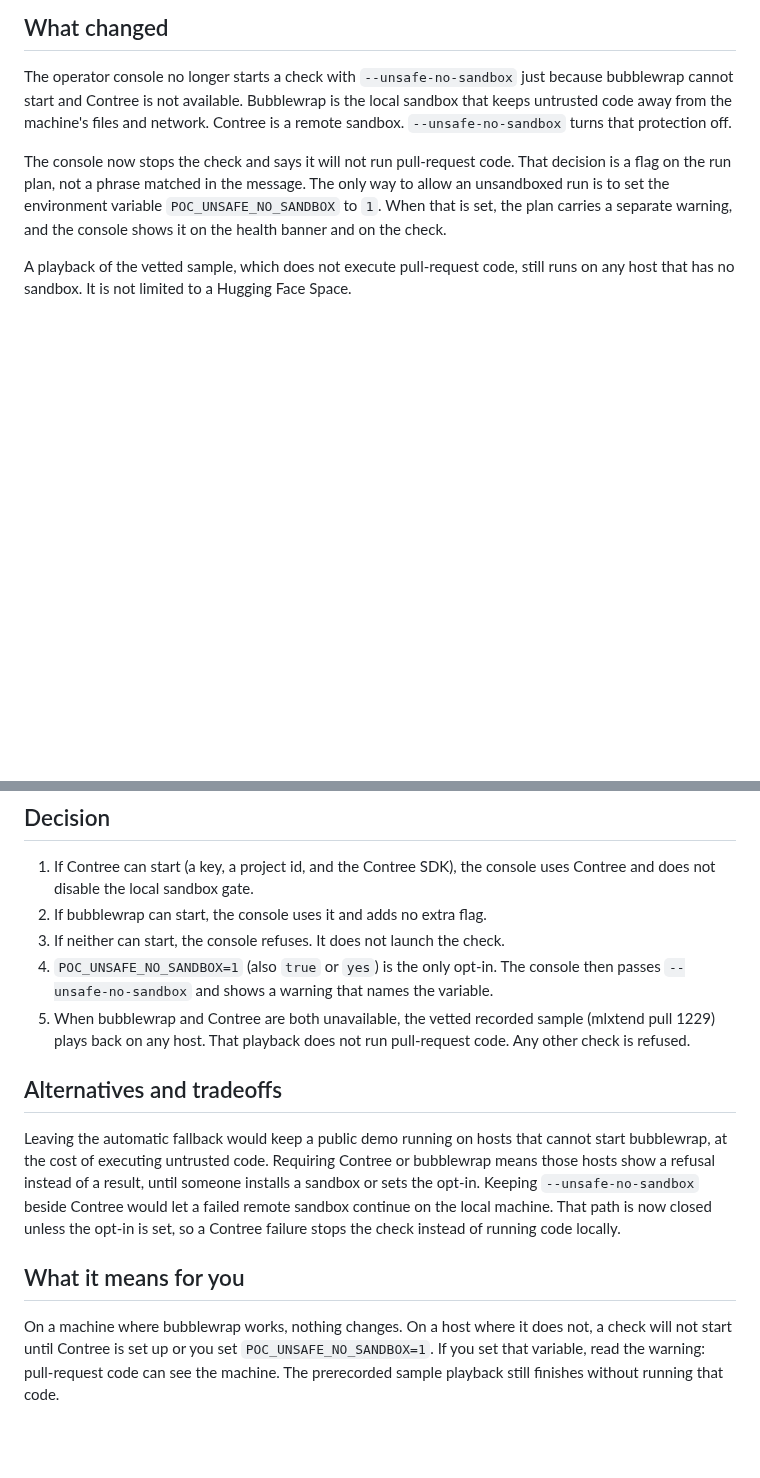
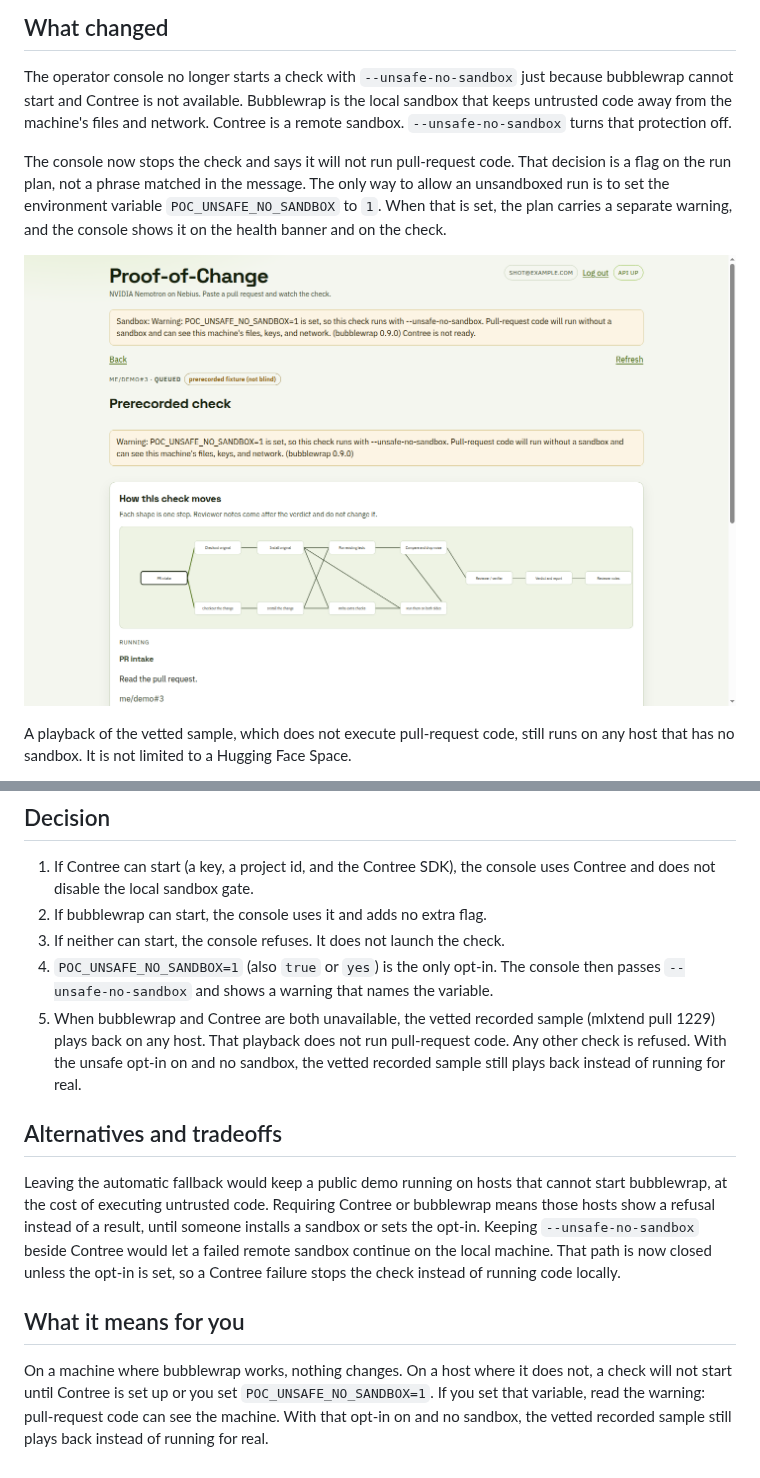
Before and after one commit to aritracodesbad123/Proof-of-change, a Markdown page: docs/decisions/2026-10-21-console-refuses-unsandboxed.md, 2 parts joined by grey strips. Drawn GitHub-style; pictures changed too: docs/images/check_screen_unsandboxed_warning.png (added); blank space fills up the shorter version.

Commit message:
Show the unsandboxed warning and note that the sample still plays back.
The check-screen screenshot sits with the sandbox decision. With the unsafe opt-in on and no sandbox, the vetted recorded sample still plays back instead of running for real.

Co-authored-by: Aritra Chakraborty <aritracodesbad123@users.noreply.github.com>

```diff
--- a/docs/decisions/2026-10-21-console-refuses-unsandboxed.md
+++ b/docs/decisions/2026-10-21-console-refuses-unsandboxed.md
@@ -8,6 +8,8 @@
 The operator console no longer starts a check with `--unsafe-no-sandbox` just because bubblewrap cannot start and Contree is not available. Bubblewrap is the local sandbox that keeps untrusted code away from the machine's files and network. Contree is a remote sandbox. `--unsafe-no-sandbox` turns that protection off.
 
 The console now stops the check and says it will not run pull-request code. That decision is a flag on the run plan, not a phrase matched in the message. The only way to allow an unsandboxed run is to set the environment variable `POC_UNSAFE_NO_SANDBOX` to `1`. When that is set, the plan carries a separate warning, and the console shows it on the health banner and on the check.
+
+![Check screen showing the unsandboxed warning](../images/check_screen_unsandboxed_warning.png)
 
 A playback of the vetted sample, which does not execute pull-request code, still runs on any host that has no sandbox. It is not limited to a Hugging Face Space.
 
@@ -23,7 +25,7 @@ Pull-request code is untrusted. Running it without a sandbox can expose files, k
 2. If bubblewrap can start, the console uses it and adds no extra flag.
 3. If neither can start, the console refuses. It does not launch the check.
 4. `POC_UNSAFE_NO_SANDBOX=1` (also `true` or `yes`) is the only opt-in. The console then passes `--unsafe-no-sandbox` and shows a warning that names the variable.
-5. When bubblewrap and Contree are both unavailable, the vetted recorded sample (mlxtend pull 1229) plays back on any host. That playback does not run pull-request code. Any other check is refused.
+5. When bubblewrap and Contree are both unavailable, the vetted recorded sample (mlxtend pull 1229) plays back on any host. That playback does not run pull-request code. Any other check is refused. With the unsafe opt-in on and no sandbox, the vetted recorded sample still plays back instead of running for real.
 
 ## Alternatives and tradeoffs
 
@@ -31,4 +33,4 @@ Leaving the automatic fallback would keep a public demo running on hosts that ca
 
 ## What it means for you
 
-On a machine where bubblewrap works, nothing changes. On a host where it does not, a check will not start until Contree is set up or you set `POC_UNSAFE_NO_SANDBOX=1`. If you set that variable, read the warning: pull-request code can see the machine. The prerecorded sample playback still finishes without running that code.
+On a machine where bubblewrap works, nothing changes. On a host where it does not, a check will not start until Contree is set up or you set `POC_UNSAFE_NO_SANDBOX=1`. If you set that variable, read the warning: pull-request code can see the machine. With that opt-in on and no sandbox, the vetted recorded sample still plays back instead of running for real.
```
